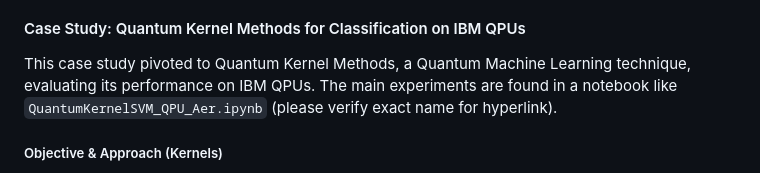
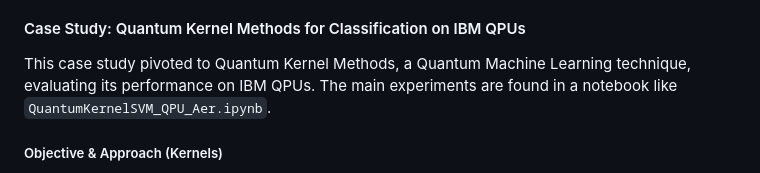
Before and after one commit to peterbabulik/QuantumWalker, a Markdown page: THEORY.md, the part around the change. GitHub-like rendering.

```diff
--- a/THEORY.md
+++ b/THEORY.md
@@ -124,7 +124,7 @@ This case study investigated the feasibility of performing matrix-vector multipl
 
 
 #### Case Study: Quantum Kernel Methods for Classification on IBM QPUs
-This case study pivoted to Quantum Kernel Methods, a Quantum Machine Learning technique, evaluating its performance on IBM QPUs. The main experiments are found in a notebook like `QuantumKernelSVM_QPU_Aer.ipynb` (please verify exact name for hyperlink).
+This case study pivoted to Quantum Kernel Methods, a Quantum Machine Learning technique, evaluating its performance on IBM QPUs. The main experiments are found in a notebook like `QuantumKernelSVM_QPU_Aer.ipynb`.
 
 ##### Objective & Approach (Kernels)
 *   **Objective:** Compute kernel matrices `K_ij = f(|⟨φ(X_i)|φ(X_j)⟩|^2)` on `AerSimulator` and `ibm_brisbane`, and use them with classical SVMs.
```
